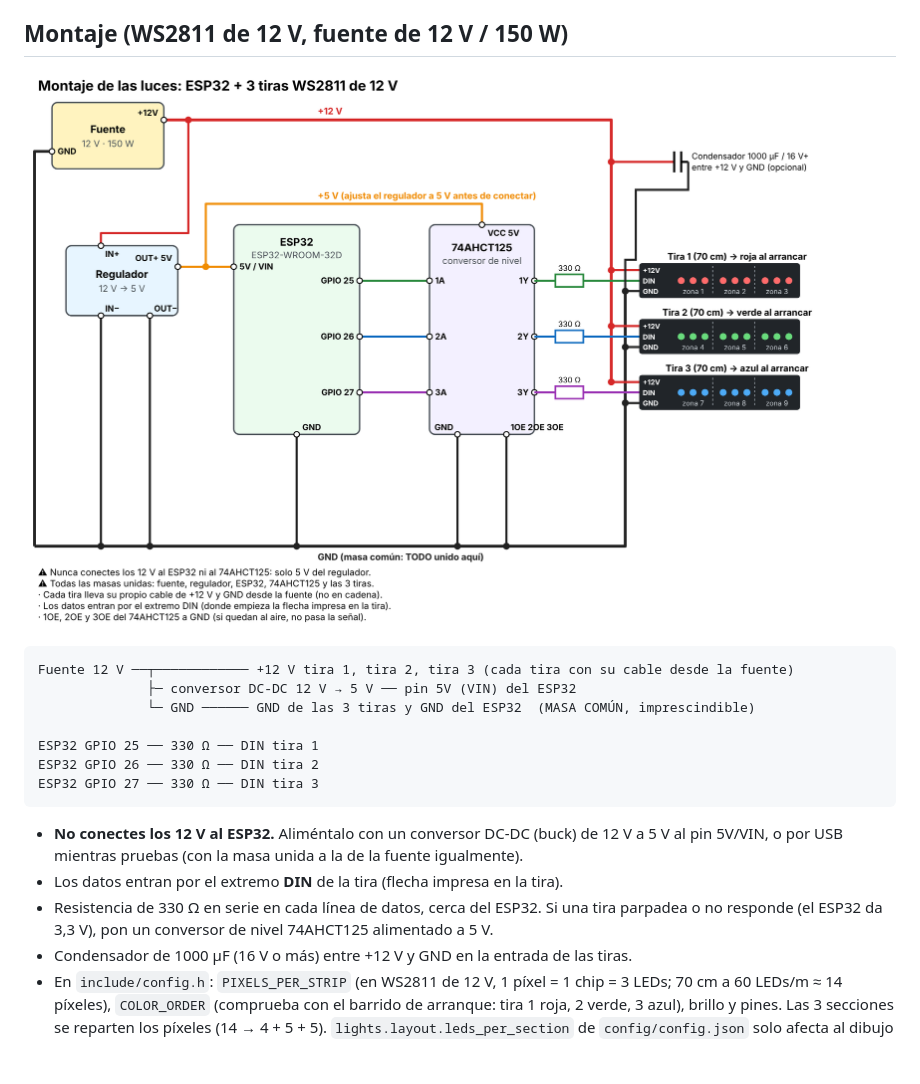
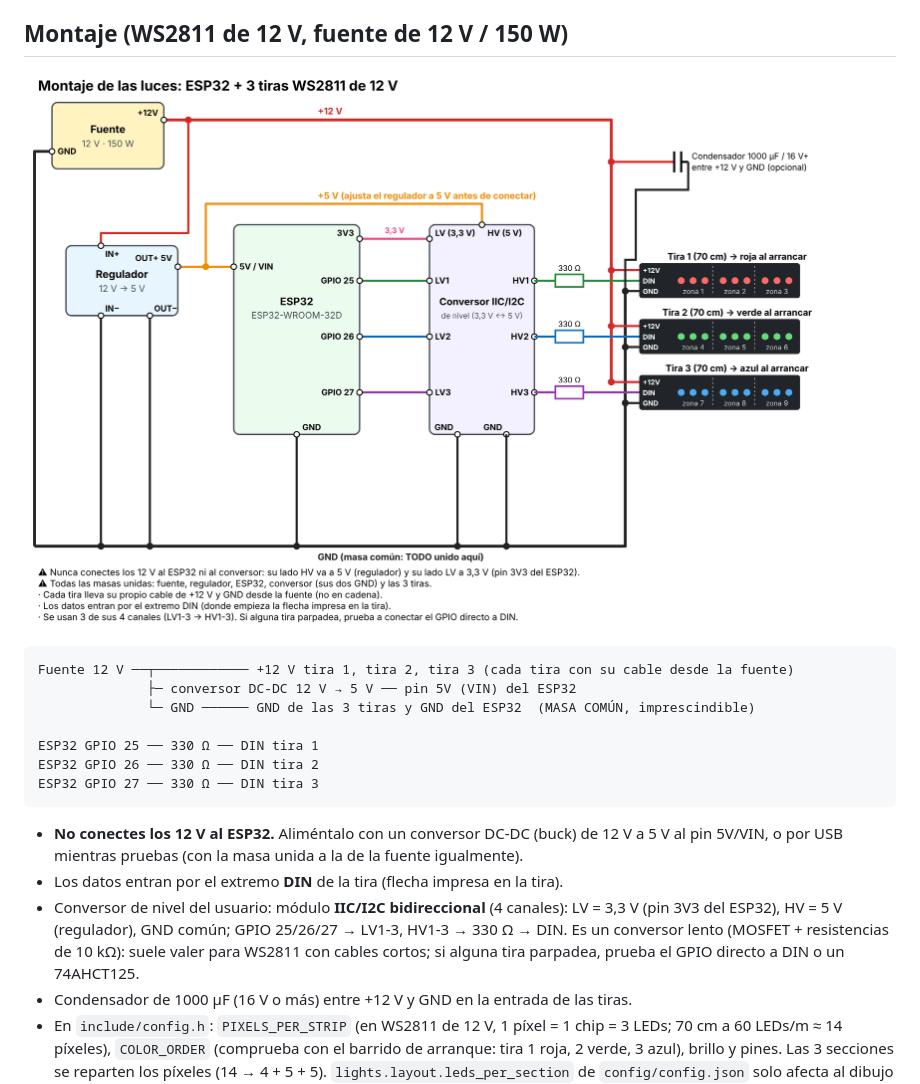
Before and after one commit to beniseti/rkbx-practise-tool, a Markdown page: esp32/README.md, the part around the change. Drawn GitHub-style; pictures changed too: docs/montaje_luces.png; blank space fills up the shorter version.

Commit message:
Esquema de montaje con el conversor de nivel IIC/I2C del usuario
Co-Authored-By: Claude Opus 5.5 <noreply@anthropic.com>
Claude-Session: https://claude.ai/code/session_01NiDSfu3hTL4t65WKdkDbuk

```diff
--- a/esp32/README.md
+++ b/esp32/README.md
@@ -31,8 +31,10 @@ ESP32 GPIO 27 ── 330 Ω ── DIN tira 3
 - **No conectes los 12 V al ESP32.** Aliméntalo con un conversor DC-DC (buck) de 12 V a 5 V al pin
   5V/VIN, o por USB mientras pruebas (con la masa unida a la de la fuente igualmente).
 - Los datos entran por el extremo **DIN** de la tira (flecha impresa en la tira).
-- Resistencia de 330 Ω en serie en cada línea de datos, cerca del ESP32. Si una tira parpadea o
-  no responde (el ESP32 da 3,3 V), pon un conversor de nivel 74AHCT125 alimentado a 5 V.
+- Conversor de nivel del usuario: módulo **IIC/I2C bidireccional** (4 canales): LV = 3,3 V (pin 3V3
+  del ESP32), HV = 5 V (regulador), GND común; GPIO 25/26/27 → LV1-3, HV1-3 → 330 Ω → DIN.
+  Es un conversor lento (MOSFET + resistencias de 10 kΩ): suele valer para WS2811 con cables
+  cortos; si alguna tira parpadea, prueba el GPIO directo a DIN o un 74AHCT125.
 - Condensador de 1000 µF (16 V o más) entre +12 V y GND en la entrada de las tiras.
 - En `include/config.h`: `PIXELS_PER_STRIP` (en WS2811 de 12 V, 1 píxel = 1 chip = 3 LEDs;
   70 cm a 60 LEDs/m ≈ 14 píxeles), `COLOR_ORDER` (comprueba con el barrido de arranque: tira 1
```
Also changed, not shown: CLAUDE.md (+1 -1 lines), 1 other file.
